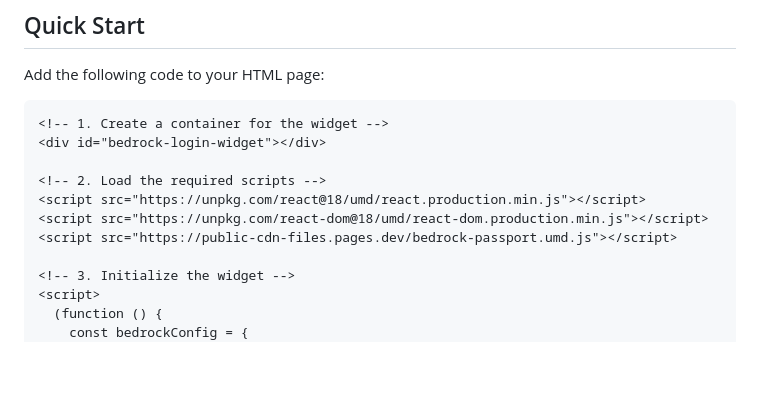
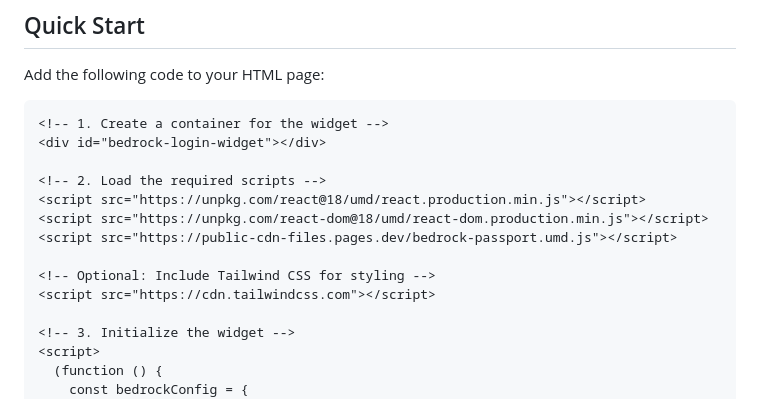
Before and after one commit to Bedrock-Org/bedrock-passport-html-example, a Markdown page: README.MD, the part around the change. GitHub-like rendering; blank space fills up the shorter version.

Commit message:
add tailwind script

```diff
--- a/README.MD
+++ b/README.MD
@@ -14,6 +14,9 @@ Add the following code to your HTML page:
 <script src="https://unpkg.com/react@18/umd/react.production.min.js"></script>
 <script src="https://unpkg.com/react-dom@18/umd/react-dom.production.min.js"></script>
 <script src="https://public-cdn-files.pages.dev/bedrock-passport.umd.js"></script>
+
+<!-- Optional: Include Tailwind CSS for styling -->
+<script src="https://cdn.tailwindcss.com"></script>
 
 <!-- 3. Initialize the widget -->
 <script>
```
